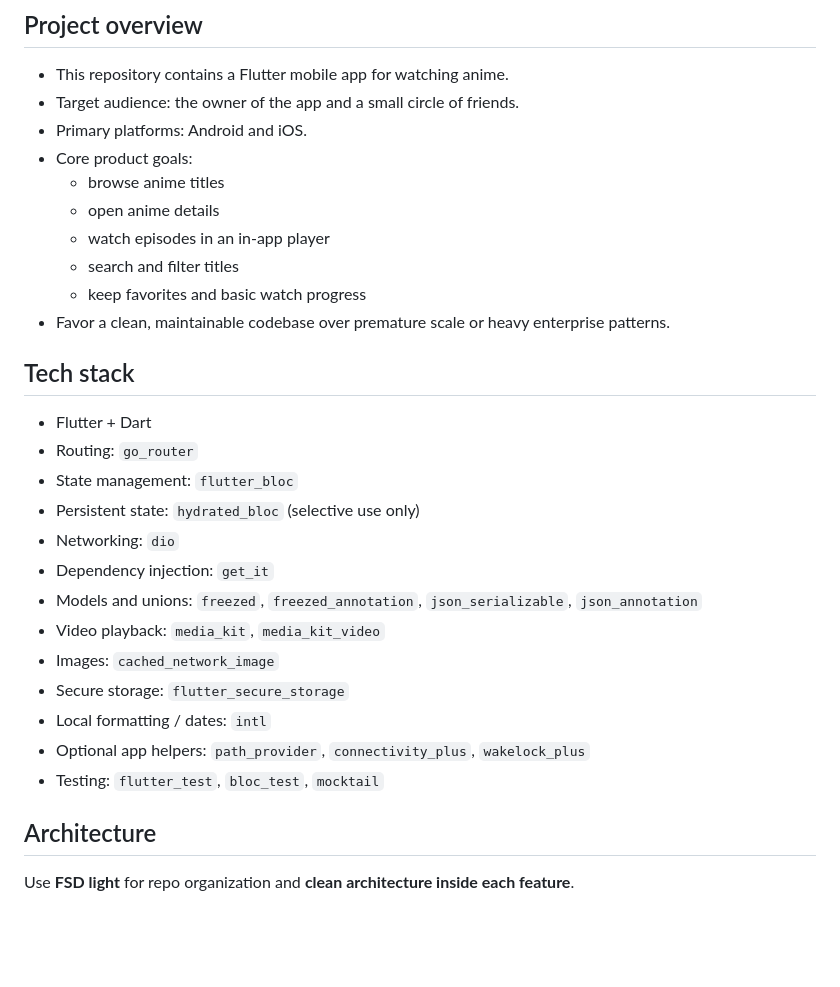
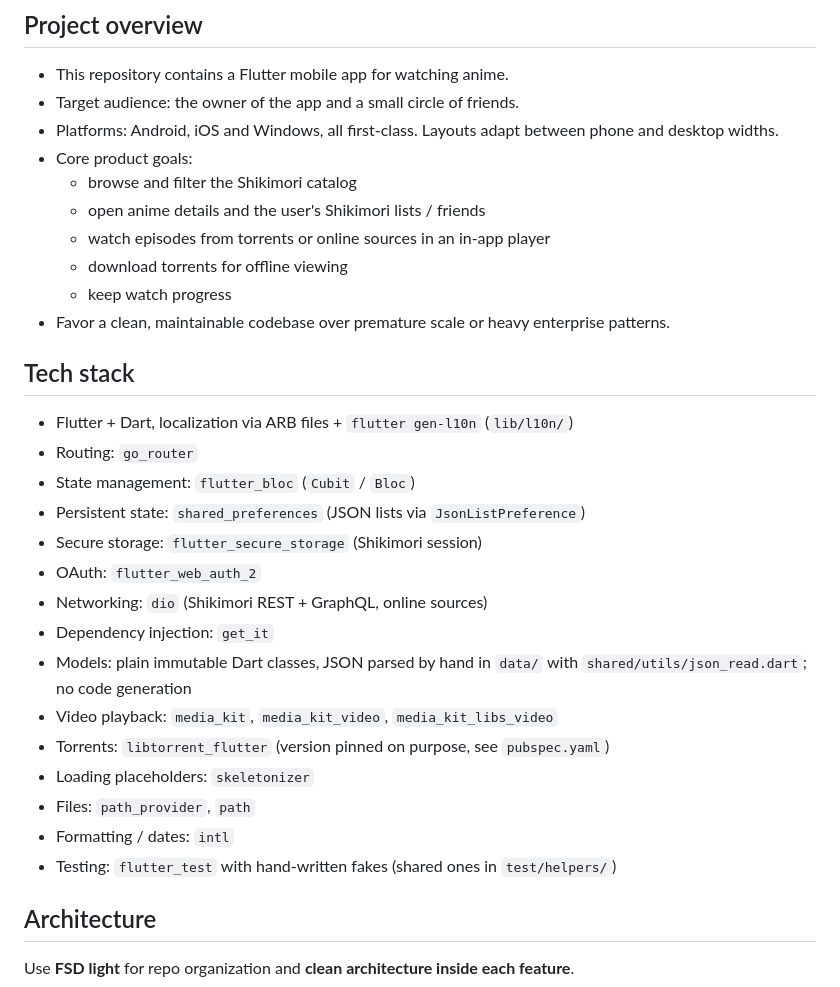
Before and after one commit to kstkarus/iris, a Markdown page: AGENTS.md, the part around one of its changes. GitHub-like rendering; blank space fills up the shorter version.

```diff
--- a/AGENTS.md
+++ b/AGENTS.md
@@ -3,29 +3,33 @@
 ## Project overview
 - This repository contains a Flutter mobile app for watching anime.
 - Target audience: the owner of the app and a small circle of friends.
-- Primary platforms: Android and iOS.
+- Platforms: Android, iOS and Windows, all first-class. Layouts adapt between
+  phone and desktop widths.
 - Core product goals:
-  - browse anime titles
-  - open anime details
-  - watch episodes in an in-app player
-  - search and filter titles
-  - keep favorites and basic watch progress
+  - browse and filter the Shikimori catalog
+  - open anime details and the user's Shikimori lists / friends
+  - watch episodes from torrents or online sources in an in-app player
+  - download torrents for offline viewing
+  - keep watch progress
 - Favor a clean, maintainable codebase over premature scale or heavy enterprise patterns.
 
 ## Tech stack
-- Flutter + Dart
+- Flutter + Dart, localization via ARB files + `flutter gen-l10n` (`lib/l10n/`)
 - Routing: `go_router`
-- State management: `flutter_bloc`
-- Persistent state: `hydrated_bloc` (selective use only)
-- Networking: `dio`
+- State management: `flutter_bloc` (`Cubit` / `Bloc`)
+- Persistent state: `shared_preferences` (JSON lists via `JsonListPreference`)
+- Secure storage: `flutter_secure_storage` (Shikimori session)
+- OAuth: `flutter_web_auth_2`
+- Networking: `dio` (Shikimori REST + GraphQL, online sources)
 - Dependency injection: `get_it`
-- Models and unions: `freezed`, `freezed_annotation`, `json_serializable`, `json_annotation`
-- Video playback: `media_kit`, `media_kit_video`
-- Images: `cached_network_image`
-- Secure storage: `flutter_secure_storage`
-- Local formatting / dates: `intl`
-- Optional app helpers: `path_provider`, `connectivity_plus`, `wakelock_plus`
-- Testing: `flutter_test`, `bloc_test`, `mocktail`
+- Models: plain immutable Dart classes, JSON parsed by hand in `data/` with
+  `shared/utils/json_read.dart`; no code generation
+- Video playback: `media_kit`, `media_kit_video`, `media_kit_libs_video`
+- Torrents: `libtorrent_flutter` (version pinned on purpose, see `pubspec.yaml`)
+- Loading placeholders: `skeletonizer`
+- Files: `path_provider`, `path`
+- Formatting / dates: `intl`
+- Testing: `flutter_test` with hand-written fakes (shared ones in `test/helpers/`)
 
 ## Architecture
 Use **FSD light** for repo organization and **clean architecture inside each feature**.
```
Also changed, not shown: other parts of AGENTS.md (+45 -59 lines).
